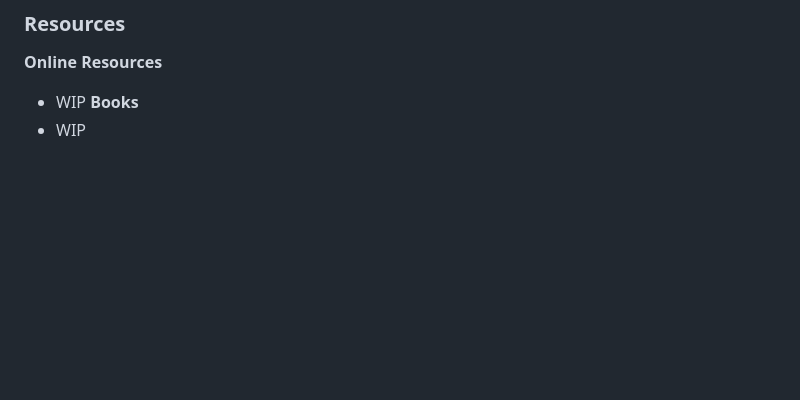
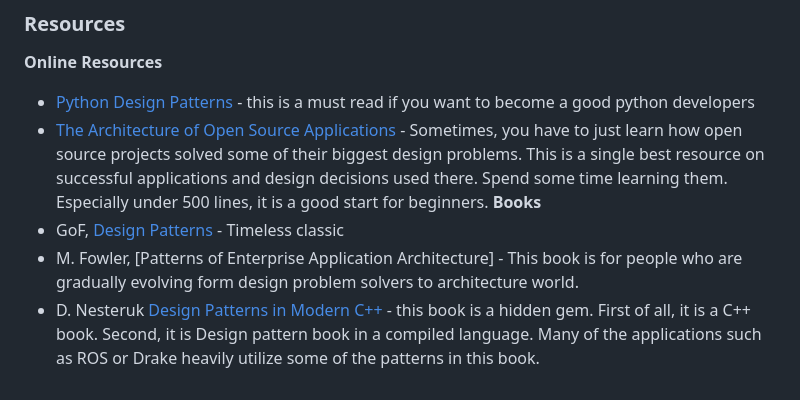
Before and after one commit to bexultan-rakhim/toolbox, a Markdown page: design/README.md, the part around the change. Rendered like a GitHub page; blank space fills up the shorter version.

Commit message:
add: design resources

```diff
--- a/design/README.md
+++ b/design/README.md
@@ -75,6 +75,9 @@ Let's be pragmatic. You do not need to reinvent the wheel and start from a white
 ### Resources
 
 **Online Resources**
-- WIP
+* [Python Design Patterns](https://python-patterns.guide/) - this is a must read if you want to become a good python developers
+* [The Architecture of Open Source Applications](https://aosabook.org/en/) - Sometimes, you have to just learn how open source projects solved some of their biggest design problems. This is a single best resource on successful applications and design decisions used there. Spend some time learning them. Especially under 500 lines, it is a good start for beginners.
 **Books**
-- WIP
+* GoF, [Design Patterns](https://en.wikipedia.org/wiki/Design_Patterns) - Timeless classic
+* M. Fowler, [Patterns of Enterprise Application Architecture] - This book is for people who are gradually evolving form design problem solvers to architecture world.
+* D. Nesteruk [Design Patterns in Modern C++](https://www.amazon.com/Design-Patterns-Modern-Approaches-Object-Oriented/dp/1484236025) - this book is a hidden gem. First of all, it is a C++ book. Second, it is Design pattern book in a compiled language. Many of the applications such as ROS or Drake heavily utilize some of the patterns in this book.
```
